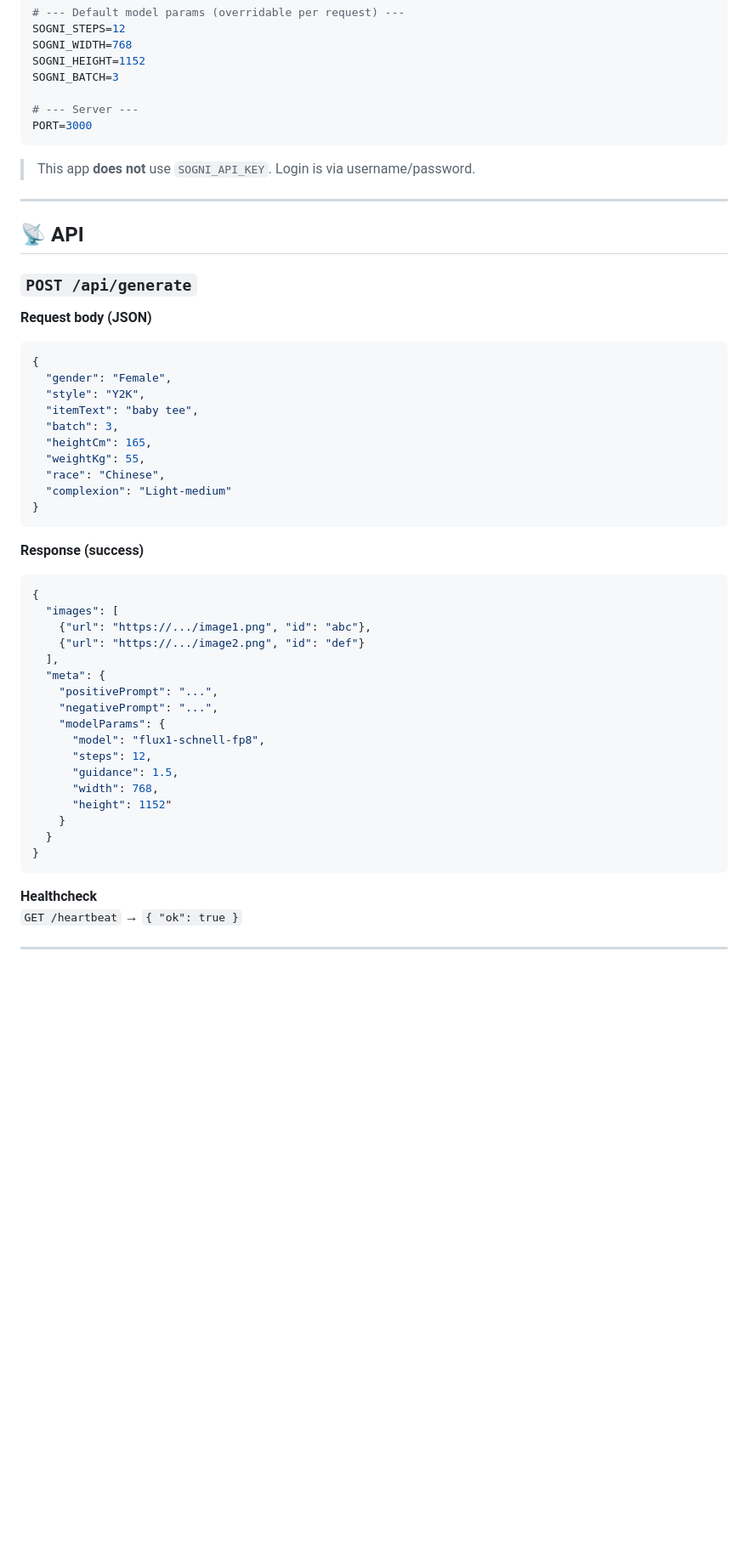
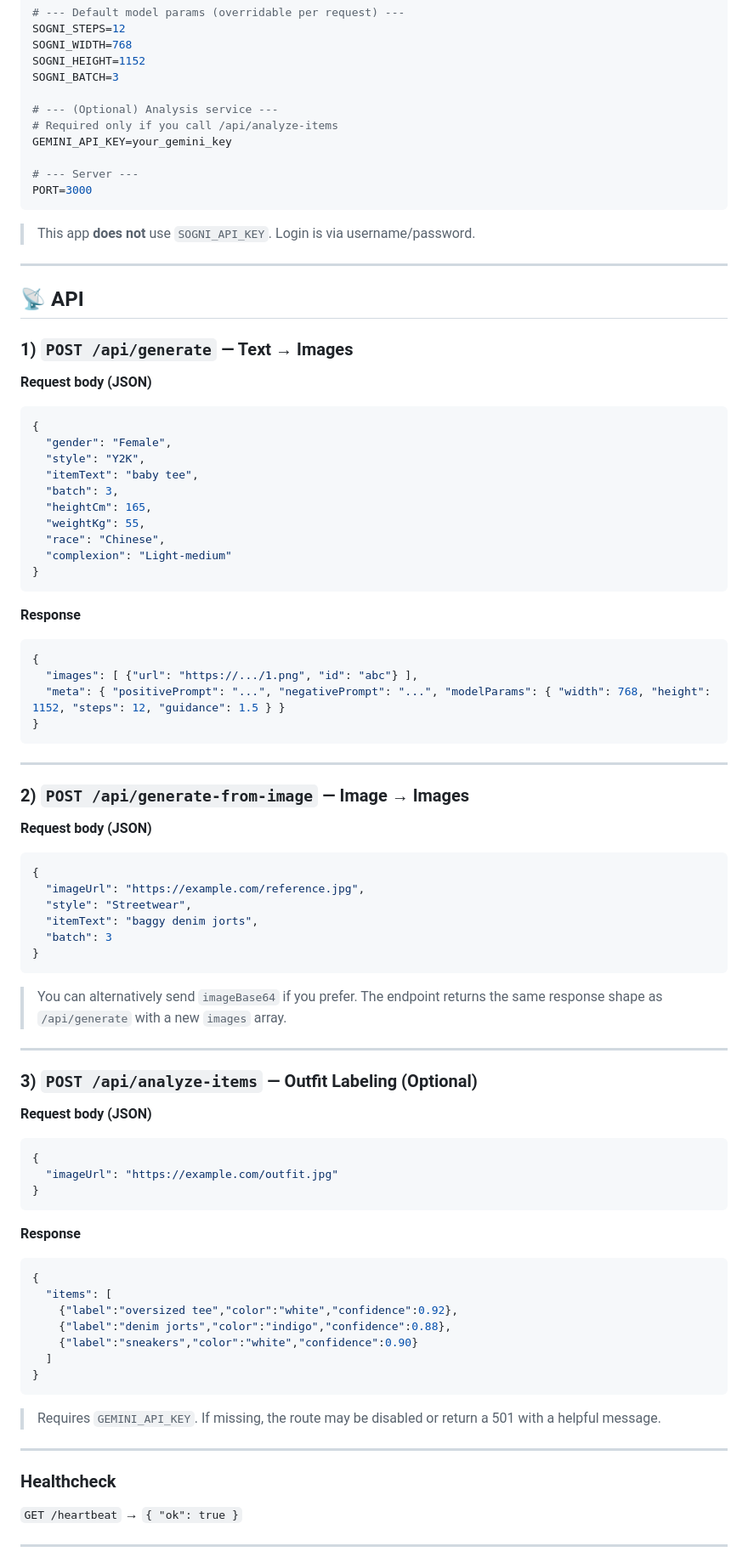
Before and after one commit to AKrey21/SogniWardrobe, a Markdown page: README.md, the part around the change printed below. Shown: that part at 85% size. GitHub-like rendering; blank space fills up the shorter version.

````diff
--- a/README.md
+++ b/README.md
@@ -175,6 +160,10 @@ SOGNI_WIDTH=768
 SOGNI_HEIGHT=1152
 SOGNI_BATCH=3
 
+# --- (Optional) Analysis service ---
+# Required only if you call /api/analyze-items
+GEMINI_API_KEY=your_gemini_key
+
 # --- Server ---
 PORT=3000
 ```
@@ -185,7 +174,7 @@ PORT=3000
 
 ## 📡 API
 
-### `POST /api/generate`
+### 1) `POST /api/generate` — Text → Images
 
 **Request body (JSON)**
 ```json
@@ -201,28 +190,55 @@ PORT=3000
 }
 ```
 
-**Response (success)**
+**Response**
 ```json
 {
-  "images": [
-    {"url": "https://.../image1.png", "id": "abc"},
-    {"url": "https://.../image2.png", "id": "def"}
-  ],
-  "meta": {
-    "positivePrompt": "...",
-    "negativePrompt": "...",
-    "modelParams": {
-      "model": "flux1-schnell-fp8",
-      "steps": 12,
-      "guidance": 1.5,
-      "width": 768,
-      "height": 1152"
-    }
-  }
+  "images": [ {"url": "https://.../1.png", "id": "abc"} ],
+  "meta": { "positivePrompt": "...", "negativePrompt": "...", "modelParams": { "width": 768, "height": 1152, "steps": 12, "guidance": 1.5 } }
 }
 ```
 
-**Healthcheck**
+---
+
+### 2) `POST /api/generate-from-image` — Image → Images
+
+**Request body (JSON)**
+```json
+{
+  "imageUrl": "https://example.com/reference.jpg",
+  "style": "Streetwear",
+  "itemText": "baggy denim jorts",
+  "batch": 3
+}
+```
+> You can alternatively send `imageBase64` if you prefer. The endpoint returns the same response shape as `/api/generate` with a new `images` array.
+
+---
+
+### 3) `POST /api/analyze-items` — Outfit Labeling (Optional)
+
+**Request body (JSON)**
+```json
+{
+  "imageUrl": "https://example.com/outfit.jpg"
+}
+```
+**Response**
+```json
+{
+  "items": [
+    {"label":"oversized tee","color":"white","confidence":0.92},
+    {"label":"denim jorts","color":"indigo","confidence":0.88},
+    {"label":"sneakers","color":"white","confidence":0.90}
+  ]
+}
+```
+> Requires `GEMINI_API_KEY`. If missing, the route may be disabled or return a 501 with a helpful message.
+
+---
+
+### Healthcheck
+
 `GET /heartbeat` → `{ "ok": true }`
 
 ---
````
Also changed, not shown: other parts of README.md (+69 -108 lines).
